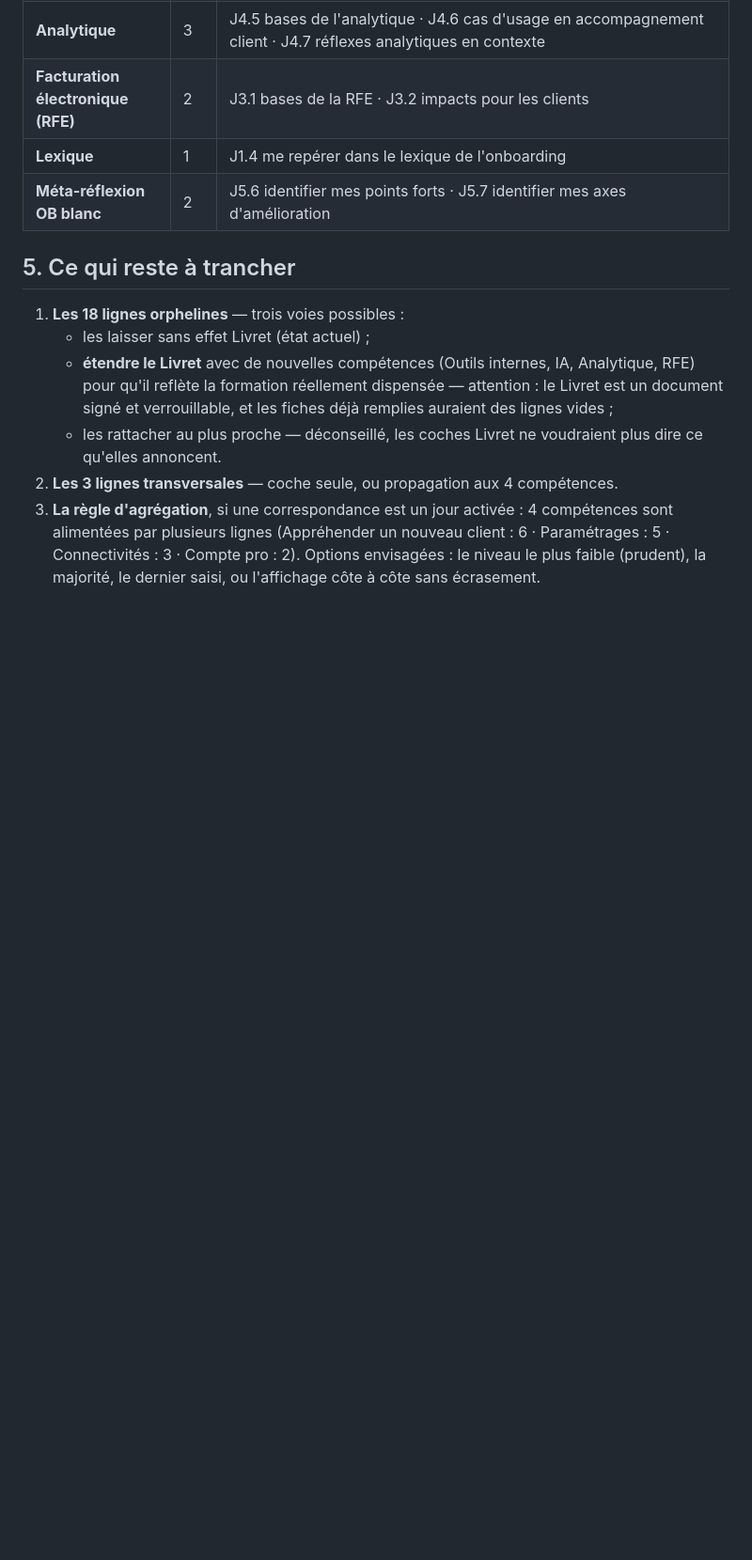
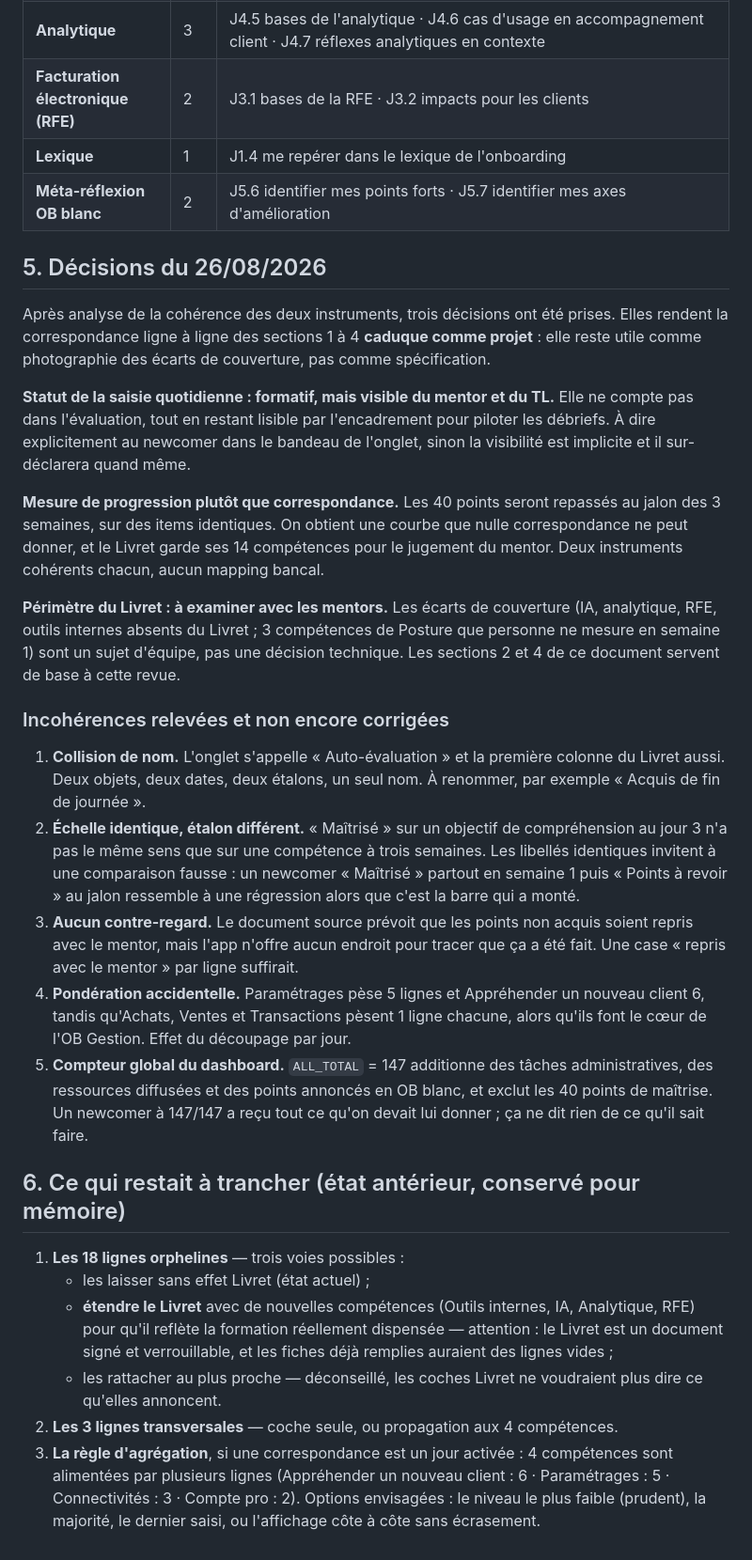
Before and after one commit to Matt-171/newcomer-onboarding, a Markdown page: CORRESPONDANCE-AUTOEVAL-LIVRET.md, the part around the change. Shown at 94% size. Drawn GitHub-style; blank space fills up the shorter version.

Commit message:
Consigne les décisions du 26/08 sur la cohérence des deux référentiels
La correspondance ligne à ligne des sections 1 à 4 devient caduque comme
spécification : elle reste une photographie des écarts de couverture, utile pour
la revue avec les mentors, mais ce n'est plus le projet.

Décisions retenues : saisie quotidienne formative mais visible du mentor et du TL,
mesure de progression en repassant les mêmes 40 points au jalon des 3 semaines
plutôt qu'une correspondance vers les 14 compétences, périmètre du Livret à
examiner en équipe.

Ajoute aussi les cinq incohérences relevées et non corrigées, dont la collision de
nom entre l'onglet Auto-évaluation et la colonne Auto-évaluation du Livret.

Co-Authored-By: Claude Opus 5 (1M context) <noreply@anthropic.com>

```diff
--- a/CORRESPONDANCE-AUTOEVAL-LIVRET.md
+++ b/CORRESPONDANCE-AUTOEVAL-LIVRET.md
@@ -179,7 +179,50 @@ détaillée ne soit renseignée.
 | **Lexique** | 1 | J1.4 me repérer dans le lexique de l'onboarding |
 | **Méta-réflexion OB blanc** | 2 | J5.6 identifier mes points forts · J5.7 identifier mes axes d'amélioration |
 
-## 5. Ce qui reste à trancher
+## 5. Décisions du 26/08/2026
+
+Après analyse de la cohérence des deux instruments, trois décisions ont été prises.
+Elles rendent la correspondance ligne à ligne des sections 1 à 4 **caduque comme
+projet** : elle reste utile comme photographie des écarts de couverture, pas comme
+spécification.
+
+**Statut de la saisie quotidienne : formatif, mais visible du mentor et du TL.**
+Elle ne compte pas dans l'évaluation, tout en restant lisible par l'encadrement
+pour piloter les débriefs. À dire explicitement au newcomer dans le bandeau de
+l'onglet, sinon la visibilité est implicite et il sur-déclarera quand même.
+
+**Mesure de progression plutôt que correspondance.** Les 40 points seront repassés
+au jalon des 3 semaines, sur des items identiques. On obtient une courbe que
+nulle correspondance ne peut donner, et le Livret garde ses 14 compétences pour le
+jugement du mentor. Deux instruments cohérents chacun, aucun mapping bancal.
+
+**Périmètre du Livret : à examiner avec les mentors.** Les écarts de couverture
+(IA, analytique, RFE, outils internes absents du Livret ; 3 compétences de Posture
+que personne ne mesure en semaine 1) sont un sujet d'équipe, pas une décision
+technique. Les sections 2 et 4 de ce document servent de base à cette revue.
+
+### Incohérences relevées et non encore corrigées
+
+1. **Collision de nom.** L'onglet s'appelle « Auto-évaluation » et la première
+   colonne du Livret aussi. Deux objets, deux dates, deux étalons, un seul nom.
+   À renommer, par exemple « Acquis de fin de journée ».
+2. **Échelle identique, étalon différent.** « Maîtrisé » sur un objectif de
+   compréhension au jour 3 n'a pas le même sens que sur une compétence à trois
+   semaines. Les libellés identiques invitent à une comparaison fausse : un
+   newcomer « Maîtrisé » partout en semaine 1 puis « Points à revoir » au jalon
+   ressemble à une régression alors que c'est la barre qui a monté.
+3. **Aucun contre-regard.** Le document source prévoit que les points non acquis
+   soient repris avec le mentor, mais l'app n'offre aucun endroit pour tracer que
+   ça a été fait. Une case « repris avec le mentor » par ligne suffirait.
+4. **Pondération accidentelle.** Paramétrages pèse 5 lignes et Appréhender un
+   nouveau client 6, tandis qu'Achats, Ventes et Transactions pèsent 1 ligne
+   chacune, alors qu'ils font le cœur de l'OB Gestion. Effet du découpage par jour.
+5. **Compteur global du dashboard.** `ALL_TOTAL` = 147 additionne des tâches
+   administratives, des ressources diffusées et des points annoncés en OB blanc,
+   et exclut les 40 points de maîtrise. Un newcomer à 147/147 a reçu tout ce
+   qu'on devait lui donner ; ça ne dit rien de ce qu'il sait faire.
+
+## 6. Ce qui restait à trancher (état antérieur, conservé pour mémoire)
 
 1. **Les 18 lignes orphelines** — trois voies possibles :
    - les laisser sans effet Livret (état actuel) ;
```
